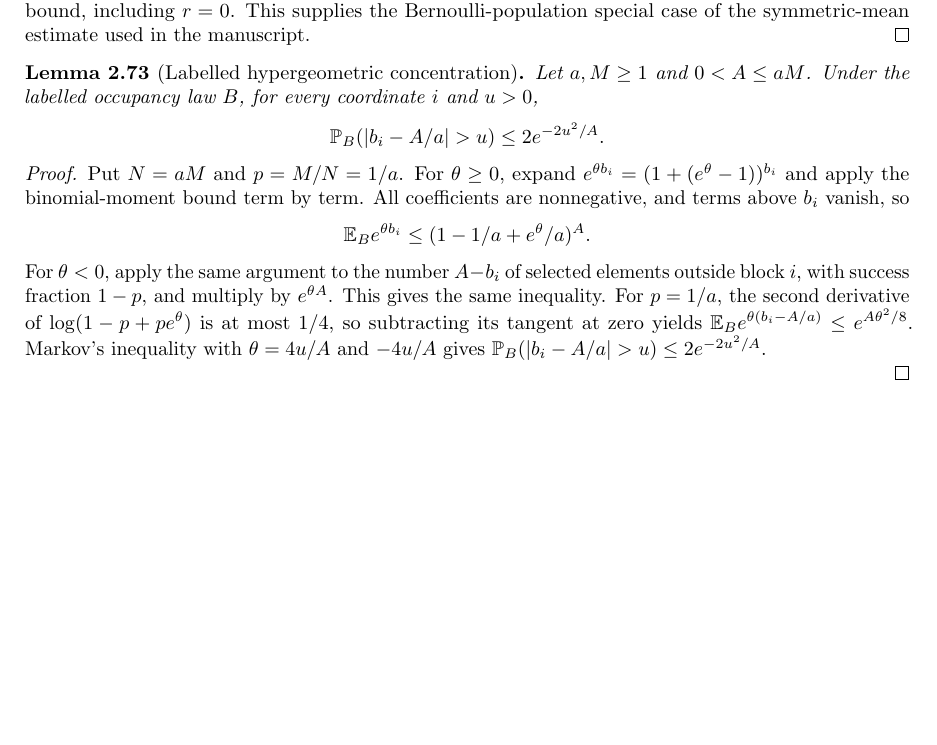
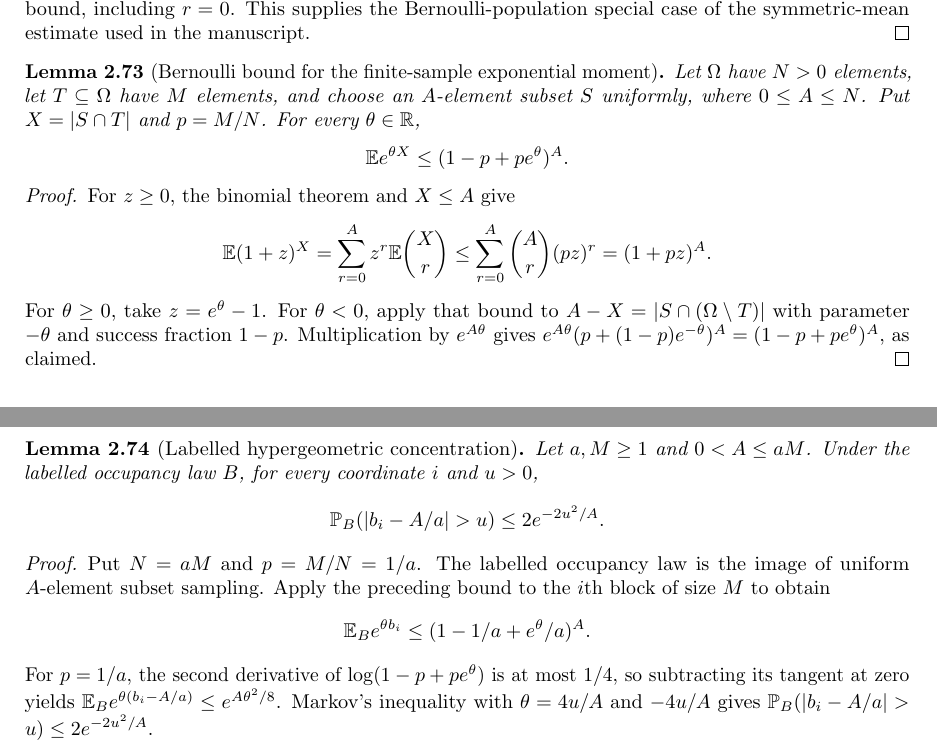
Before and after one commit to YijunYuan/AdelicBostConjecture, a LaTeX thesis (blueprint/src/web.tex, which reads blueprint/src/specht.tex): part of page 30 of 54 before the commit and two parts of pages 30 and 31 of 54 after it, the two joined at a grey line, cut so that both start at the same text, the shorter picture padded with empty space. Compiled offline with pdfLaTeX.

Commit message:
Bound finite-sample exponential moments by Bernoulli moments
Summary: Expand nonnegative binomial moments and use complementary successes for negative parameters; retain the same actual finite-subset law and record the narrow blueprint producers.
Archon-Commit: agent
Archon-Run: 0003
Archon-Role: horizon
Archon-Session: 0028-horizon-BOST-SPECHT
Archon-Task: BOST-SPECHT
Archon-Projects: BostConjecture

```diff
--- a/blueprint/src/specht.tex
+++ b/blueprint/src/specht.tex
@@ -1621,8 +1622,33 @@ This supplies the Bernoulli-population special case of the symmetric-mean
 estimate used in the manuscript.
 \end{proof}
 
+\begin{lemma}[Bernoulli bound for the finite-sample exponential moment]
+\label{lem:sampling-exponential-moment}\uses{lem:sampling-binomial-moments}
+\source{bost-specht-manuscript:page-0007}\notready
+Let $\Omega$ have $N>0$ elements, let $T\subseteq\Omega$ have $M$
+elements, and choose an $A$-element subset $S$ uniformly, where
+$0\leq A\leq N$. Put $X=|S\cap T|$ and $p=M/N$. For every
+$\theta\in\mathbb R$,
+\[
+ \mathbb E e^{\theta X}\leq(1-p+pe^\theta)^A.
+\]
+\end{lemma}
+\begin{proof}
+For $z\geq0$, the binomial theorem and $X\leq A$ give
+\[
+ \mathbb E(1+z)^X=\sum_{r=0}^A z^r\mathbb E\binom Xr
+ \leq\sum_{r=0}^A\binom Ar(pz)^r=(1+pz)^A.
+\]
+For $\theta\geq0$, take $z=e^\theta-1$. For $\theta<0$,
+apply that bound to $A-X=|S\cap(\Omega\setminus T)|$ with
+parameter $-\theta$ and success fraction $1-p$. Multiplication by
+$e^{A\theta}$ gives
+$e^{A\theta}(p+(1-p)e^{-\theta})^A=(1-p+pe^\theta)^A$,
+as claimed.
+\end{proof}
+
 \begin{lemma}[Labelled hypergeometric concentration]
-\label{lem:occupancy-concentration}\uses{lem:labelled-occupancy,lem:sampling-binomial-moments}
+\label{lem:occupancy-concentration}\uses{lem:labelled-occupancy,lem:sampling-exponential-moment}
 \source{bost-specht-manuscript:page-0007}\notready
 Let $a,M\geq1$ and $0<A\leq aM$. Under the labelled occupancy
 law $B$, for every coordinate $i$ and $u>0$,
@@ -1631,16 +1657,12 @@ law $B$, for every coordinate $i$ and $u>0$,
 \]
 \end{lemma}
 \begin{proof}
-Put $N=aM$ and $p=M/N=1/a$. For $\theta\geq0$, expand
-$e^{\theta b_i}=(1+(e^\theta-1))^{b_i}$ and apply the binomial-moment
-bound term by term. All coefficients are nonnegative, and terms above
-$b_i$ vanish, so
+Put $N=aM$ and $p=M/N=1/a$. The labelled occupancy law is the
+image of uniform $A$-element subset sampling. Apply the preceding
+bound to the $i$th block of size $M$ to obtain
 \[
  \mathbb E_B e^{\theta b_i}\leq(1-1/a+e^\theta/a)^A.
 \]
-For $\theta<0$, apply the same argument to the number $A-b_i$ of
-selected elements outside block $i$, with success fraction $1-p$,
-and multiply by $e^{\theta A}$. This gives the same inequality.
 For $p=1/a$, the second derivative of
 $\log(1-p+pe^\theta)$ is at most $1/4$, so subtracting its tangent
 at zero yields
```
Also changed, not shown: blueprint/src/specht.tex (3 more changed lines), 2 other files.
